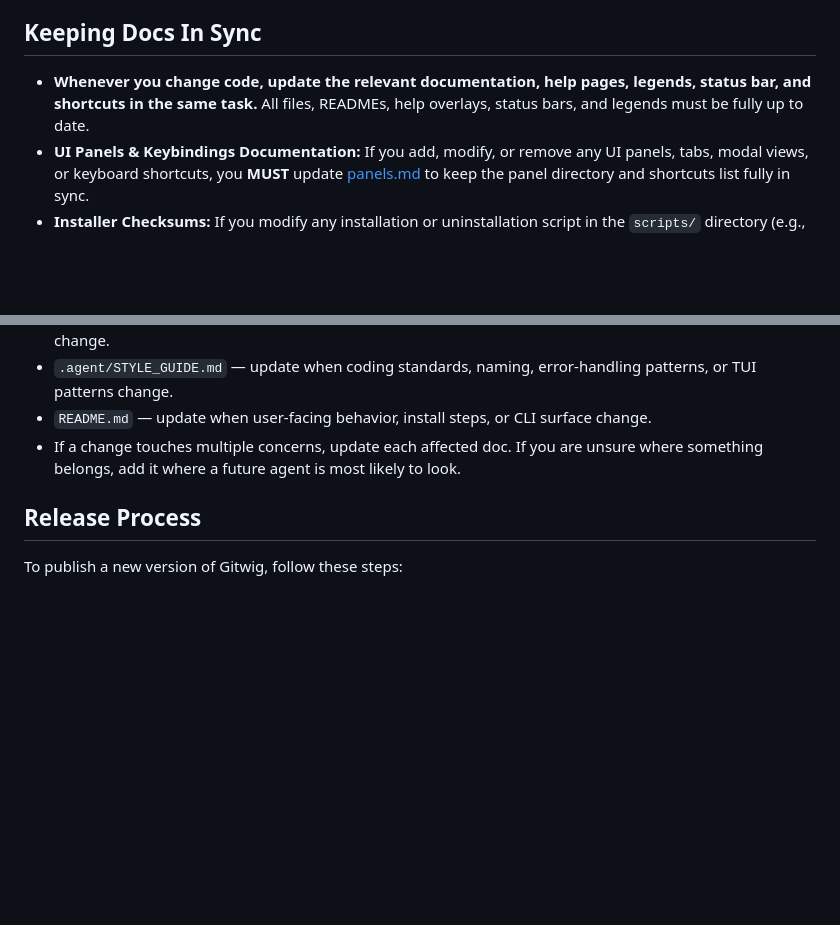
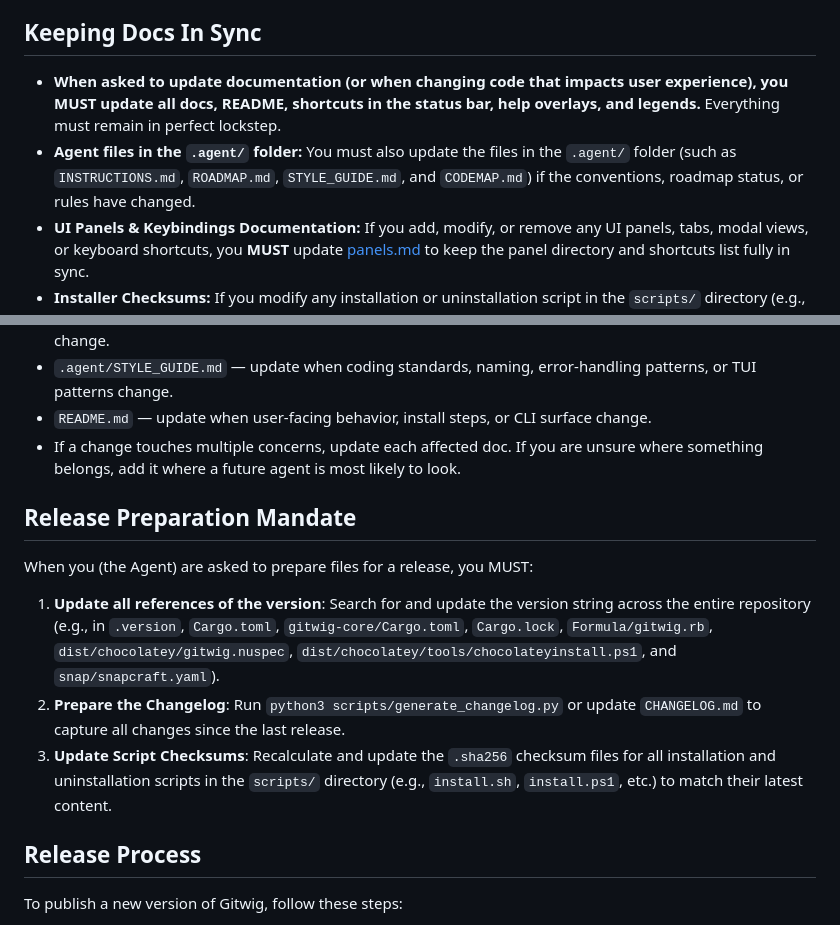
Before and after one commit to tareqmy/gitwig, a Markdown page: .agent/INSTRUCTIONS.md, 2 parts joined by grey strips. Rendered like a GitHub page; blank space fills up the shorter version.

Commit message:
instructions added for docs update and release preparation

```diff
--- a/.agent/INSTRUCTIONS.md
+++ b/.agent/INSTRUCTIONS.md
@@ -60,7 +60,8 @@ The crate is organized so each file has a single clear responsibility. Keep it t
 - **Maintain high code coverage** at all times. Avoid any code additions that drop the overall test coverage.
 
 ## Keeping Docs In Sync
-- **Whenever you change code, update the relevant documentation, help pages, legends, status bar, and shortcuts in the same task.** All files, READMEs, help overlays, status bars, and legends must be fully up to date.
+- **When asked to update documentation (or when changing code that impacts user experience), you MUST update all docs, README, shortcuts in the status bar, help overlays, and legends.** Everything must remain in perfect lockstep.
+- **Agent files in the `.agent/` folder:** You must also update the files in the `.agent/` folder (such as `INSTRUCTIONS.md`, `ROADMAP.md`, `STYLE_GUIDE.md`, and `CODEMAP.md`) if the conventions, roadmap status, or rules have changed.
 - **UI Panels & Keybindings Documentation:** If you add, modify, or remove any UI panels, tabs, modal views, or keyboard shortcuts, you **MUST** update [panels.md](file:///Users/tareqmy/development/rustprojects/gitwig/docs/panels.md) to keep the panel directory and shortcuts list fully in sync.
 - **Installer Checksums:** If you modify any installation or uninstallation script in the `scripts/` directory (e.g., `install.sh`, `install.ps1`, `uninstall.sh`, `uninstall.ps1`), you **MUST** recalculate its SHA-256 checksum and overwrite the corresponding `.sha256` file in the same commit. This prevents TUI self-update verification failures.
 - `GEMINI.md` — update when the tech stack, architectural patterns, or development workflow change.
@@ -69,6 +70,12 @@ The crate is organized so each file has a single clear responsibility. Keep it t
 - `.agent/STYLE_GUIDE.md` — update when coding standards, naming, error-handling patterns, or TUI patterns change.
 - `README.md` — update when user-facing behavior, install steps, or CLI surface change.
 - If a change touches multiple concerns, update each affected doc. If you are unsure where something belongs, add it where a future agent is most likely to look.
+
+## Release Preparation Mandate
+When you (the Agent) are asked to prepare files for a release, you MUST:
+1. **Update all references of the version**: Search for and update the version string across the entire repository (e.g., in `.version`, `Cargo.toml`, `gitwig-core/Cargo.toml`, `Cargo.lock`, `Formula/gitwig.rb`, `dist/chocolatey/gitwig.nuspec`, `dist/chocolatey/tools/chocolateyinstall.ps1`, and `snap/snapcraft.yaml`).
+2. **Prepare the Changelog**: Run `python3 scripts/generate_changelog.py` or update `CHANGELOG.md` to capture all changes since the last release.
+3. **Update Script Checksums**: Recalculate and update the `.sha256` checksum files for all installation and uninstallation scripts in the `scripts/` directory (e.g., `install.sh`, `install.ps1`, etc.) to match their latest content.
 
 ## Release Process
 To publish a new version of Gitwig, follow these steps:
```
